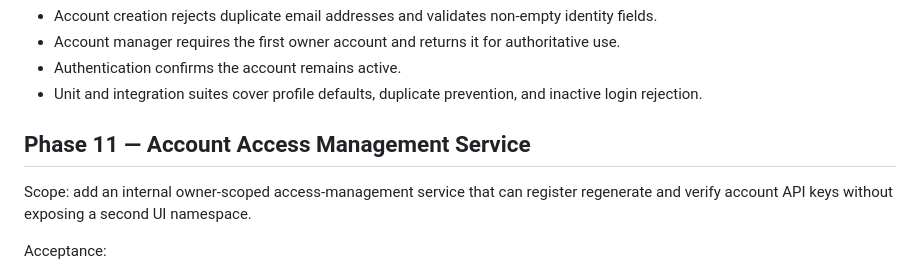
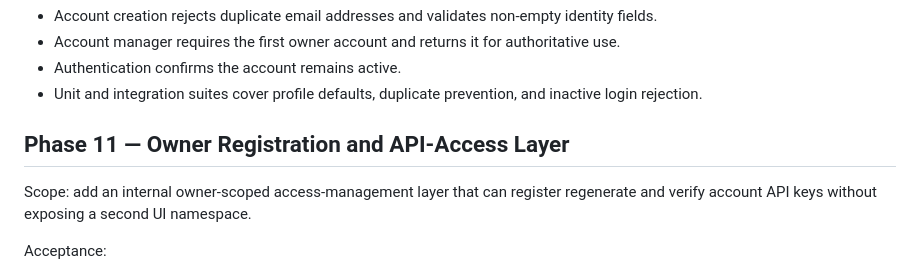
Before and after one commit to zhao6300/news, a Markdown page: PLAN.md, the part around the change. GitHub-like rendering.

Commit message:
Phase 11: 明确所有者注册与访问层

```diff
--- a/PLAN.md
+++ b/PLAN.md
@@ -102,9 +102,9 @@ Acceptance:
 - Authentication confirms the account remains active.
 - Unit and integration suites cover profile defaults, duplicate prevention, and inactive login rejection.
 
-## Phase 11 — Account Access Management Service
+## Phase 11 — Owner Registration and API-Access Layer
 
-Scope: add an internal owner-scoped access-management service that can register regenerate and verify account API keys without exposing a second UI namespace.
+Scope: add an internal owner-scoped access-management layer that can register regenerate and verify account API keys without exposing a second UI namespace.
 
 Acceptance:
 
```
